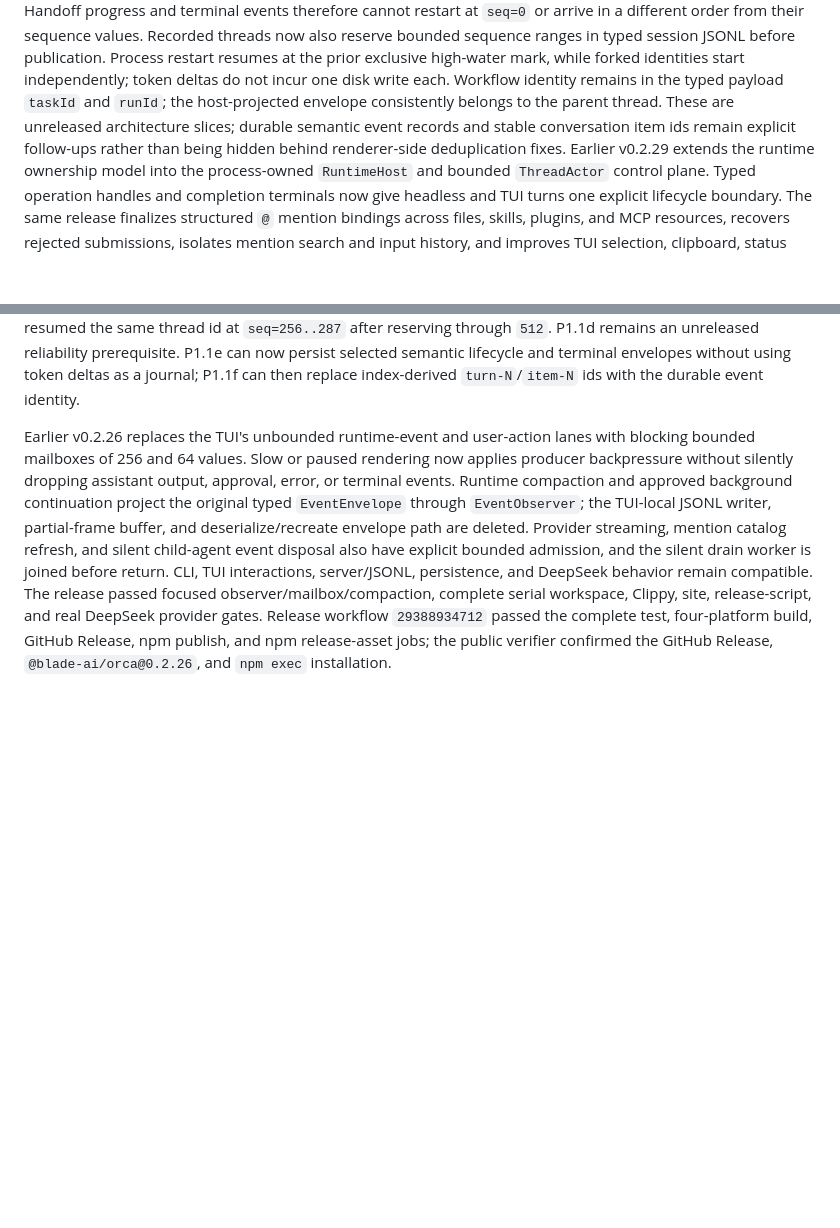
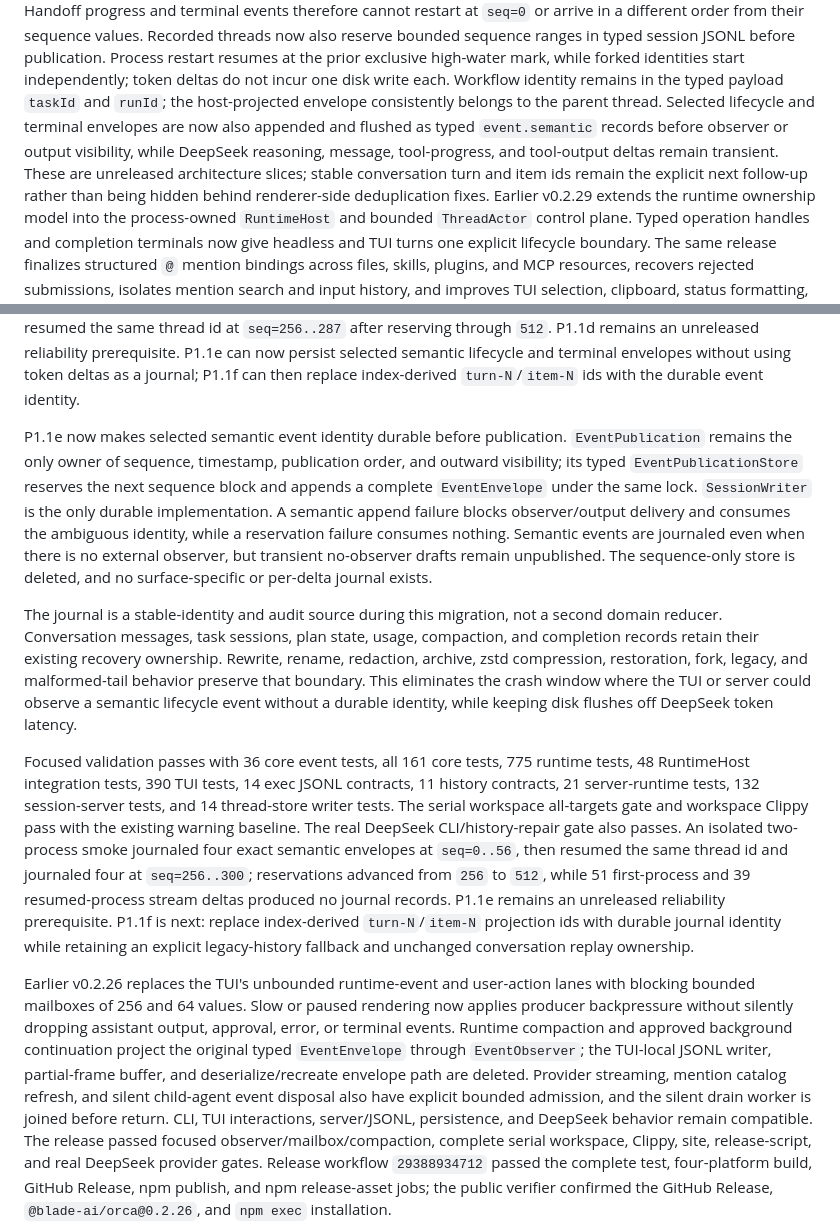
Before and after one commit to echoVic/blade-deepseek, a Markdown page: docs/production-roadmap.md, 2 parts joined by grey strips. Rendered like a GitHub page; blank space fills up the shorter version.

Commit message:
docs(roadmap): complete semantic event journal

```diff
--- a/docs/production-roadmap.md
+++ b/docs/production-roadmap.md
@@ -23,9 +23,12 @@ typed session JSONL before publication. Process restart resumes at the prior
 exclusive high-water mark, while forked identities start independently; token
 deltas do not incur one disk write each. Workflow identity remains in the typed
 payload `taskId` and `runId`; the host-projected envelope consistently belongs
-to the parent thread. These are unreleased architecture slices; durable
-semantic event records and stable conversation item ids remain explicit
-follow-ups rather than being hidden behind renderer-side deduplication fixes.
+to the parent thread. Selected lifecycle and terminal envelopes are now also
+appended and flushed as typed `event.semantic` records before observer or output
+visibility, while DeepSeek reasoning, message, tool-progress, and tool-output
+deltas remain transient. These are unreleased architecture slices; stable
+conversation turn and item ids remain the explicit next follow-up rather than
+being hidden behind renderer-side deduplication fixes.
 Earlier v0.2.29 extends the runtime ownership model into the
 process-owned `RuntimeHost` and bounded `ThreadActor` control plane. Typed
 operation handles and completion terminals now give headless and TUI turns one
@@ -240,6 +243,40 @@ through `512`. P1.1d remains an unreleased reliability prerequisite. P1.1e can
 now persist selected semantic lifecycle and terminal envelopes without using
 token deltas as a journal; P1.1f can then replace index-derived
 `turn-N`/`item-N` ids with the durable event identity.
+
+P1.1e now makes selected semantic event identity durable before publication.
+`EventPublication` remains the only owner of sequence, timestamp, publication
+order, and outward visibility; its typed `EventPublicationStore` reserves the
+next sequence block and appends a complete `EventEnvelope` under the same lock.
+`SessionWriter` is the only durable implementation. A semantic append failure
+blocks observer/output delivery and consumes the ambiguous identity, while a
+reservation failure consumes nothing. Semantic events are journaled even when
+there is no external observer, but transient no-observer drafts remain
+unpublished. The sequence-only store is deleted, and no surface-specific or
+per-delta journal exists.
+
+The journal is a stable-identity and audit source during this migration, not a
+second domain reducer. Conversation messages, task sessions, plan state, usage,
+compaction, and completion records retain their existing recovery ownership.
+Rewrite, rename, redaction, archive, zstd compression, restoration, fork,
+legacy, and malformed-tail behavior preserve that boundary. This eliminates
+the crash window where the TUI or server could observe a semantic lifecycle
+event without a durable identity, while keeping disk flushes off DeepSeek token
+latency.
+
+Focused validation passes with 36 core event tests, all 161 core tests, 775
+runtime tests, 48 RuntimeHost integration tests, 390 TUI tests, 14 exec JSONL
+contracts, 11 history contracts, 21 server-runtime tests, 132 session-server
+tests, and 14 thread-store writer tests. The serial workspace all-targets gate
+and workspace Clippy pass with the existing warning baseline. The real
+DeepSeek CLI/history-repair gate also passes. An isolated two-process smoke
+journaled four exact semantic envelopes at `seq=0..56`, then resumed the same
+thread id and journaled four at `seq=256..300`; reservations advanced from
+`256` to `512`, while 51 first-process and 39 resumed-process stream deltas
+produced no journal records. P1.1e remains an unreleased reliability
+prerequisite. P1.1f is next: replace index-derived `turn-N`/`item-N` projection
+ids with durable journal identity while retaining an explicit legacy-history
+fallback and unchanged conversation replay ownership.
 
 Earlier v0.2.26 replaces the TUI's unbounded runtime-event and
 user-action lanes with blocking bounded mailboxes of 256 and 64 values. Slow or
```
Also changed, not shown: 1 other file.
